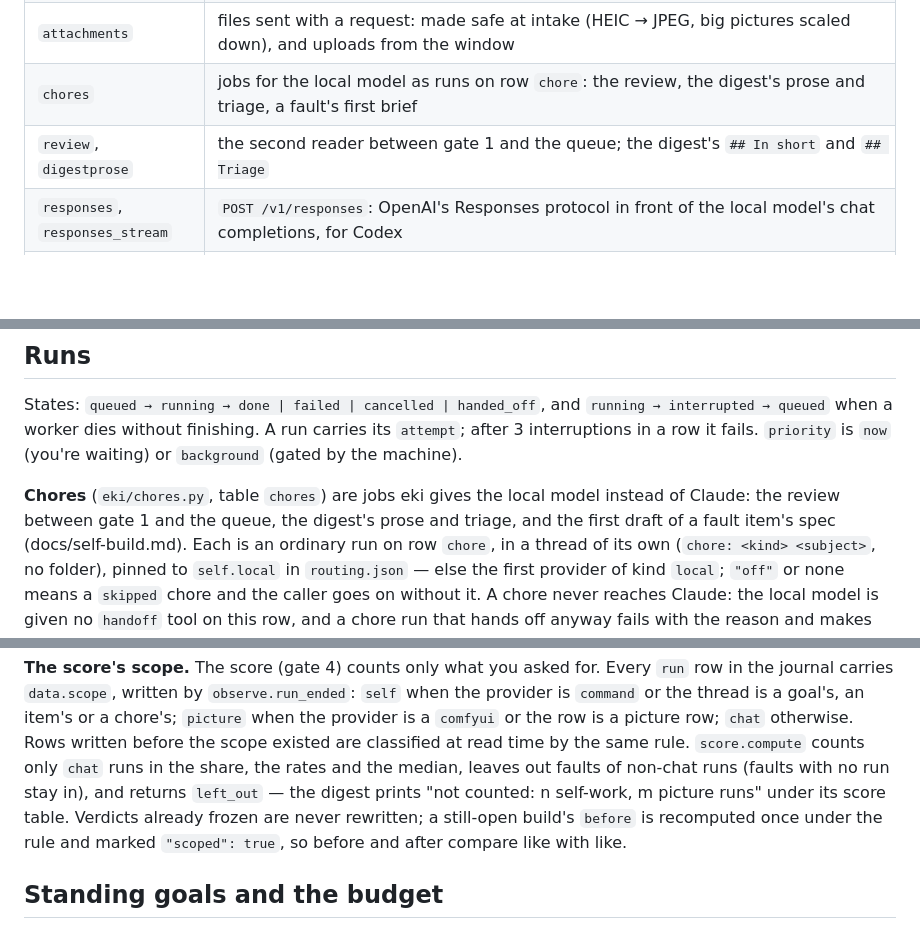
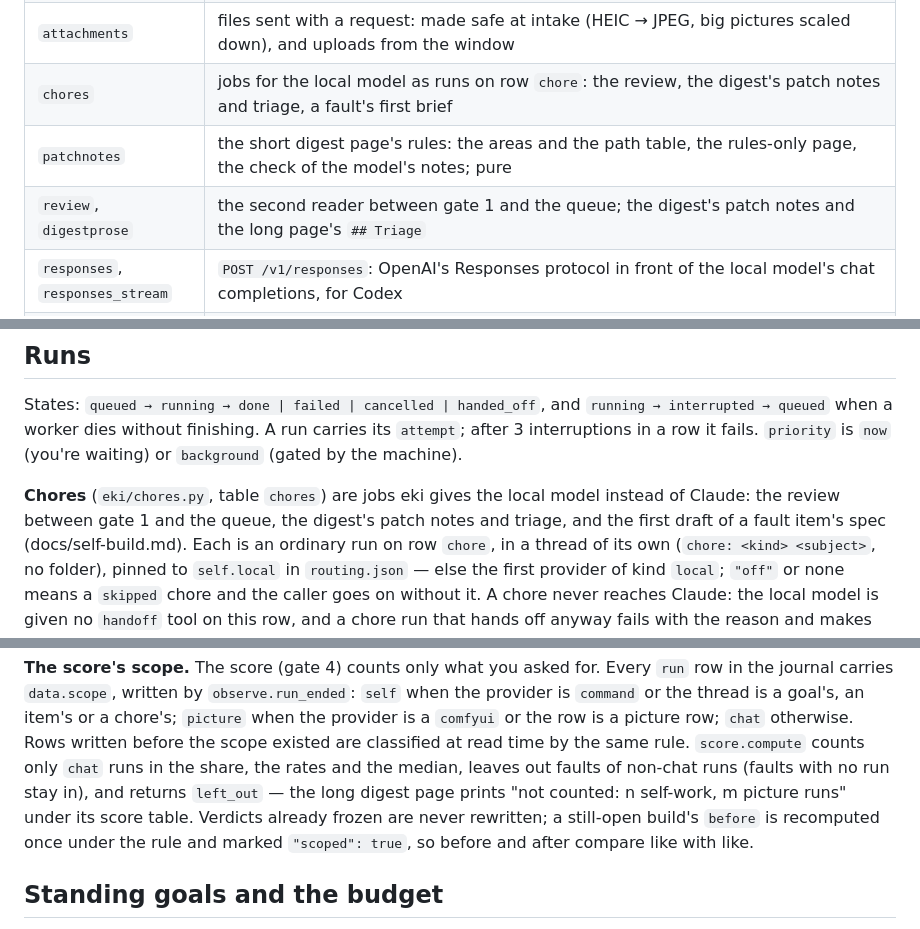
Before and after one commit to REDES01/eki, a Markdown page: docs/design.md, 3 parts joined by grey strips. Drawn GitHub-style; blank space fills up the shorter version.

```diff
--- a/docs/design.md
+++ b/docs/design.md
@@ -68,8 +68,9 @@ eki follow <run>  ◄── events table
 | `locks` | the hard lock list: files eki may never change on its own say; an item touching one waits for a person's yes |
 | `train` | integration `main` goes live every few minutes as a build; `settle` marks what it carried live or rolled back |
 | `attachments` | files sent with a request: made safe at intake (HEIC → JPEG, big pictures scaled down), and uploads from the window |
-| `chores` | jobs for the local model as runs on row `chore`: the review, the digest's prose and triage, a fault's first brief |
-| `review`, `digestprose` | the second reader between gate 1 and the queue; the digest's `## In short` and `## Triage` |
+| `chores` | jobs for the local model as runs on row `chore`: the review, the digest's patch notes and triage, a fault's first brief |
+| `patchnotes` | the short digest page's rules: the areas and the path table, the rules-only page, the check of the model's notes; pure |
+| `review`, `digestprose` | the second reader between gate 1 and the queue; the digest's patch notes and the long page's `## Triage` |
 | `responses`, `responses_stream` | `POST /v1/responses`: OpenAI's Responses protocol in front of the local model's chat completions, for Codex |
 | `gallery` | the pictures eki has drawn, newest first, from the store (`eki pictures`, the window's gallery) |
 | `cli/*` | one file per command |
@@ -83,7 +84,7 @@ A run carries its `attempt`; after 3 interruptions in a row it fails.
 
 **Chores** (`eki/chores.py`, table `chores`) are jobs eki gives the local
 model instead of Claude: the review between gate 1 and the queue, the
-digest's prose and triage, and the first draft of a fault item's spec
+digest's patch notes and triage, and the first draft of a fault item's spec
 (docs/self-build.md). Each is an ordinary run on row `chore`, in a thread of
 its own (`chore: <kind> <subject>`, no folder), pinned to `self.local` in
 `routing.json` — else the first provider of kind `local`; `"off"` or none
@@ -337,7 +338,7 @@ or the row is a picture row; `chat` otherwise. Rows written before the scope
 existed are classified at read time by the same rule. `score.compute` counts
 only `chat` runs in the share, the rates and the median, leaves out faults of
 non-chat runs (faults with no run stay in), and returns `left_out` — the
-digest prints "not counted: n self-work, m picture runs" under its score
+long digest page prints "not counted: n self-work, m picture runs" under its score
 table. Verdicts already frozen are never rewritten; a still-open build's
 `before` is recomputed once under the rule and marked `"scoped": true`, so
 before and after compare like with like.
```
Also changed, not shown: docs/self-build.md (+63 -27 lines).
